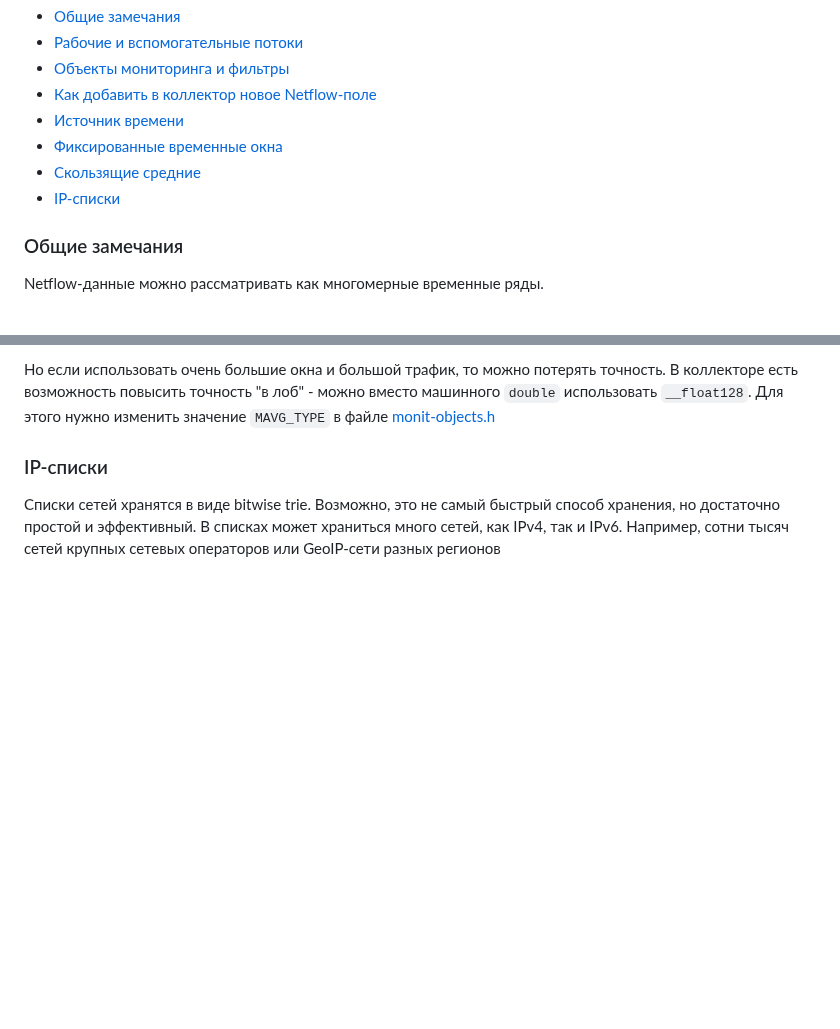
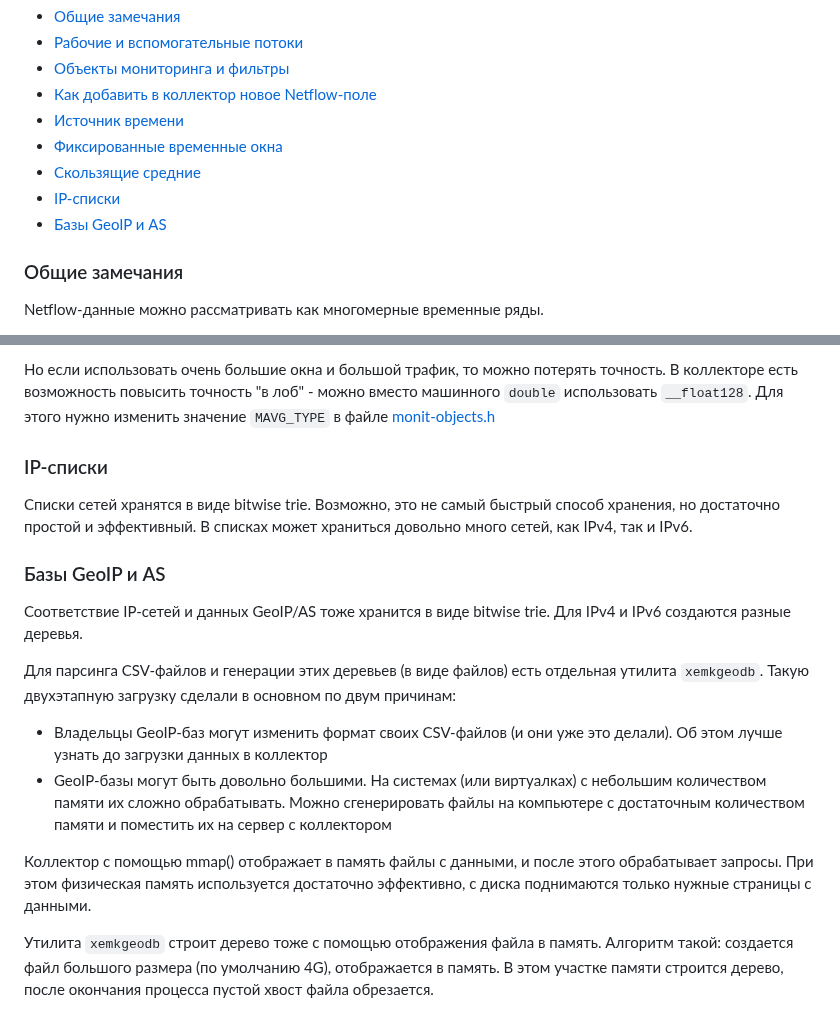
Before and after one commit to vmxdev/xenoeye, a Markdown page: INTERNALS.ru.md, 2 parts joined by grey strips. GitHub-like rendering; blank space fills up the shorter version.

```diff
--- a/INTERNALS.ru.md
+++ b/INTERNALS.ru.md
@@ -8,6 +8,7 @@
   * [Фиксированные временные окна](#фиксированные-временные-окна)
   * [Скользящие средние](#скользящие-средние)
   * [IP-списки](#ip-списки)
+  * [Базы GeoIP и AS](#)
 
 
 ### Общие замечания
@@ -168,4 +169,16 @@ V — значение величины (количество байт/паке
 
 ### IP-списки
 
-Списки сетей хранятся в виде bitwise trie. Возможно, это не самый быстрый способ хранения, но достаточно простой и эффективный. В списках может храниться много сетей, как IPv4, так и IPv6. Например, сотни тысяч сетей крупных сетевых операторов или GeoIP-сети разных регионов
+Списки сетей хранятся в виде bitwise trie. Возможно, это не самый быстрый способ хранения, но достаточно простой и эффективный. В списках может храниться довольно много сетей, как IPv4, так и IPv6.
+
+### Базы GeoIP и AS
+
+Соответствие IP-сетей и данных GeoIP/AS тоже хранится в виде bitwise trie. Для IPv4 и IPv6 создаются разные деревья.
+
+Для парсинга CSV-файлов и генерации этих деревьев (в виде файлов) есть отдельная утилита `xemkgeodb`. Такую двухэтапную загрузку сделали в основном по двум причинам:
+  - Владельцы GeoIP-баз могут изменить формат своих CSV-файлов (и они уже это делали). Об этом лучше узнать до загрузки данных в коллектор
+  - GeoIP-базы могут быть довольно большими. На системах (или виртуалках) с небольшим количеством памяти их сложно обрабатывать. Можно сгенерировать файлы на компьютере с достаточным количеством памяти и поместить их на сервер с коллектором
+
+Коллектор с помощью mmap() отображает в память файлы с данными, и после этого обрабатывает запросы. При этом физическая память используется достаточно эффективно, с диска поднимаются только нужные страницы с данными.
+
+Утилита `xemkgeodb` строит дерево тоже с помощью отображения файла в память. Алгоритм такой: создается файл большого размера (по умолчанию 4G), отображается в память. В этом участке памяти строится дерево, после окончания процесса пустой хвост файла обрезается.
```
Also changed, not shown: INTERNALS.md (+15 -1 lines).
